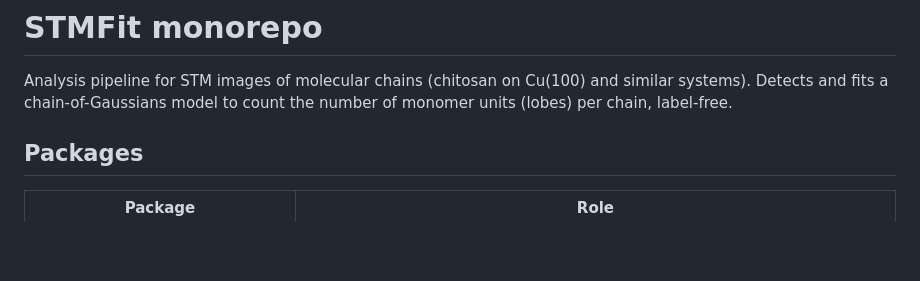
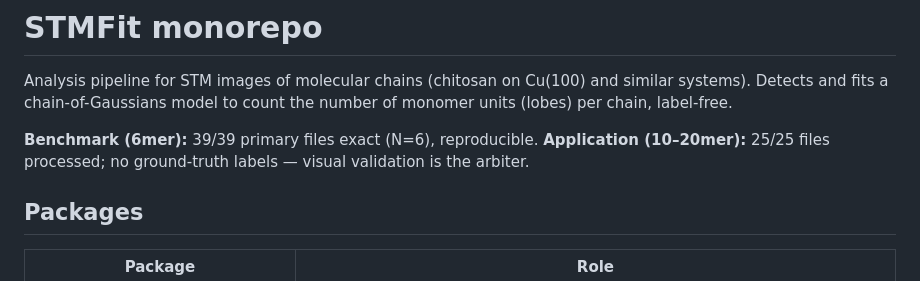
Before and after one commit to odurif0/STMFit, a Markdown page: README.md, the part around the change. Rendered like a GitHub page; blank space fills up the shorter version.

```diff
--- a/README.md
+++ b/README.md
@@ -3,6 +3,10 @@
 Analysis pipeline for STM images of molecular chains (chitosan on Cu(100) and
 similar systems). Detects and fits a chain-of-Gaussians model to count the
 number of monomer units (lobes) per chain, label-free.
+
+**Benchmark (6mer):** 39/39 primary files exact (N=6), reproducible.
+**Application (10–20mer):** 25/25 files processed; no ground-truth labels —
+visual validation is the arbiter.
 
 ## Packages
 
```
Also changed, not shown: AGENTS.md (+23 -14 lines), docs/src/index.md (+5 -3 lines).
